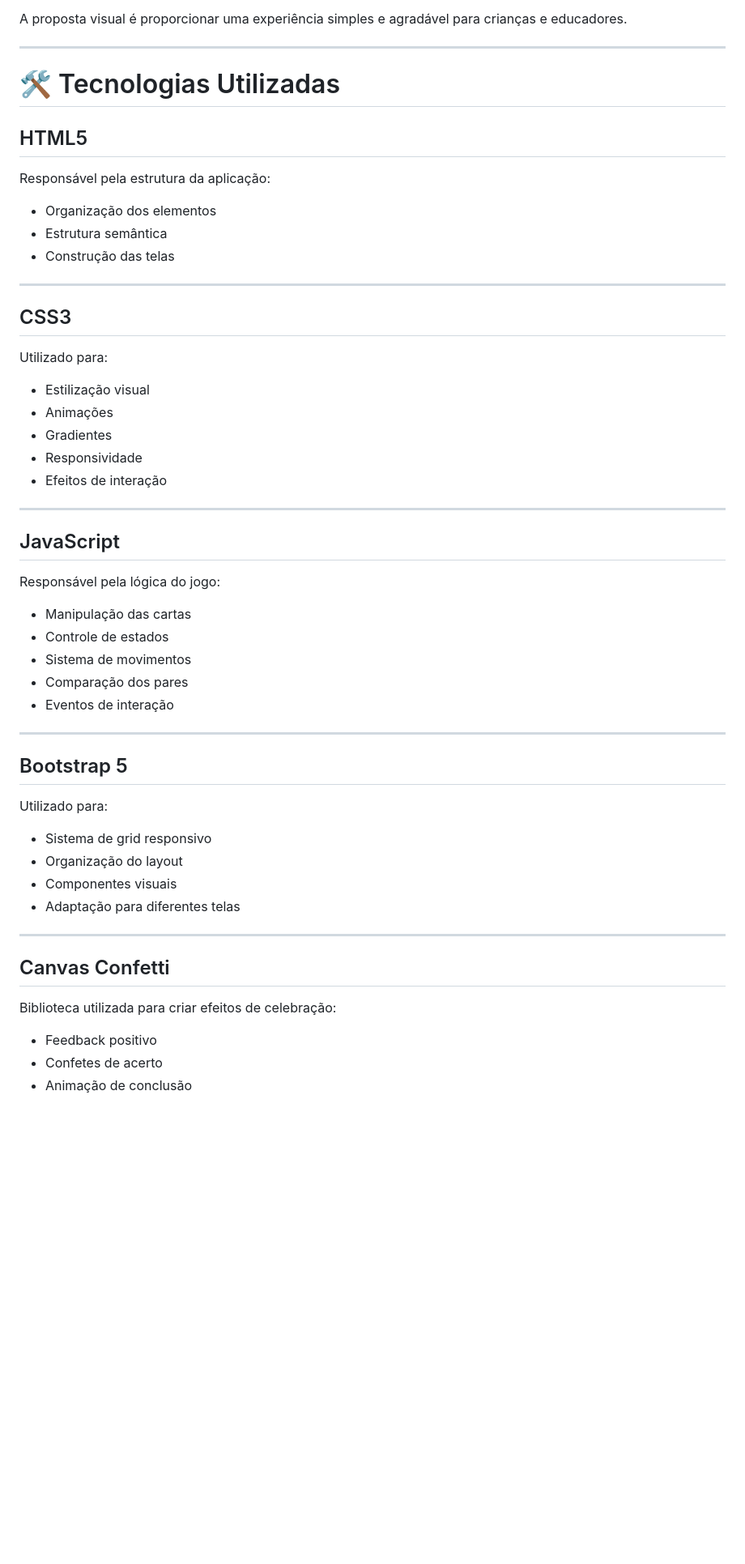
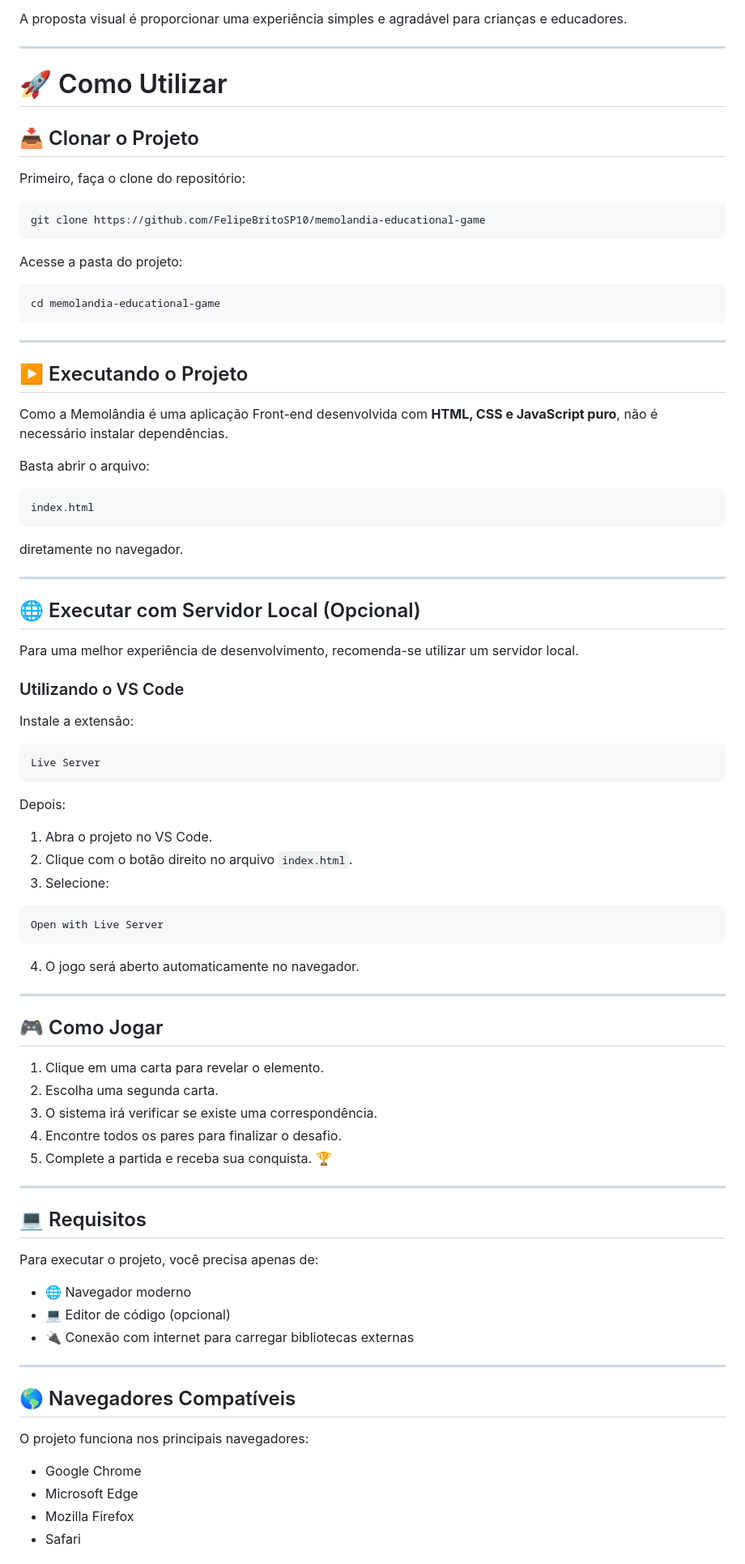
Before and after one commit to FelipeBritoSP10/memolandia-educational-game, a Markdown page: README.md, the part around one of its changes. Shown at 81% size. Rendered like a GitHub page; blank space fills up the shorter version.

Commit message:
docs: improve Memolândia project documentation
Updated project description, usage instructions, and technology details in README.

````diff
--- a/README.md
+++ b/README.md
@@ -121,57 +120,90 @@ A proposta visual é proporcionar uma experiência simples e agradável para cri
 
 ---
 
-# 🛠️ Tecnologias Utilizadas
+# 🚀 Como Utilizar
 
-## HTML5
+## 📥 Clonar o Projeto
 
-Responsável pela estrutura da aplicação:
+Primeiro, faça o clone do repositório:
 
-- Organização dos elementos
-- Estrutura semântica
-- Construção das telas
+```bash
+git clone https://github.com/FelipeBritoSP10/memolandia-educational-game
+```
+
+Acesse a pasta do projeto:
+
+```bash
+cd memolandia-educational-game
+```
 
 ---
 
-## CSS3
+## ▶️ Executando o Projeto
 
-Utilizado para:
+Como a Memolândia é uma aplicação Front-end desenvolvida com **HTML, CSS e JavaScript puro**, não é necessário instalar dependências.
 
-- Estilização visual
-- Animações
-- Gradientes
-- Responsividade
-- Efeitos de interação
+Basta abrir o arquivo:
+
+```text
+index.html
+```
+
+diretamente no navegador.
 
 ---
 
-## JavaScript
+## 🌐 Executar com Servidor Local (Opcional)
 
-Responsável pela lógica do jogo:
+Para uma melhor experiência de desenvolvimento, recomenda-se utilizar um servidor local.
 
-- Manipulação das cartas
-- Controle de estados
-- Sistema de movimentos
-- Comparação dos pares
-- Eventos de interação
+### Utilizando o VS Code
+
+Instale a extensão:
+
+```text
+Live Server
+```
+
+Depois:
+
+1. Abra o projeto no VS Code.
+2. Clique com o botão direito no arquivo `index.html`.
+3. Selecione:
+
+```text
+Open with Live Server
+```
+
+4. O jogo será aberto automaticamente no navegador.
 
 ---
 
-## Bootstrap 5
+## 🎮 Como Jogar
 
-Utilizado para:
-
-- Sistema de grid responsivo
-- Organização do layout
-- Componentes visuais
-- Adaptação para diferentes telas
+1. Clique em uma carta para revelar o elemento.
+2. Escolha uma segunda carta.
+3. O sistema irá verificar se existe uma correspondência.
+4. Encontre todos os pares para finalizar o desafio.
+5. Complete a partida e receba sua conquista. 🏆
 
 ---
 
-## Canvas Confetti
+## 💻 Requisitos
 
-Biblioteca utilizada para criar efeitos de celebração:
+Para executar o projeto, você precisa apenas de:
 
-- Feedback positivo
-- Confetes de acerto
-- Animação de conclusão
+- 🌐 Navegador moderno
+- 💻 Editor de código (opcional)
+- 🔌 Conexão com internet para carregar bibliotecas externas
+
+---
+
+## 🌎 Navegadores Compatíveis
+
+O projeto funciona nos principais navegadores:
+
+- Google Chrome
+- Microsoft Edge
+- Mozilla Firefox
+- Safari
+
````
Also changed, not shown: other parts of README.md (+48 -8 lines).
